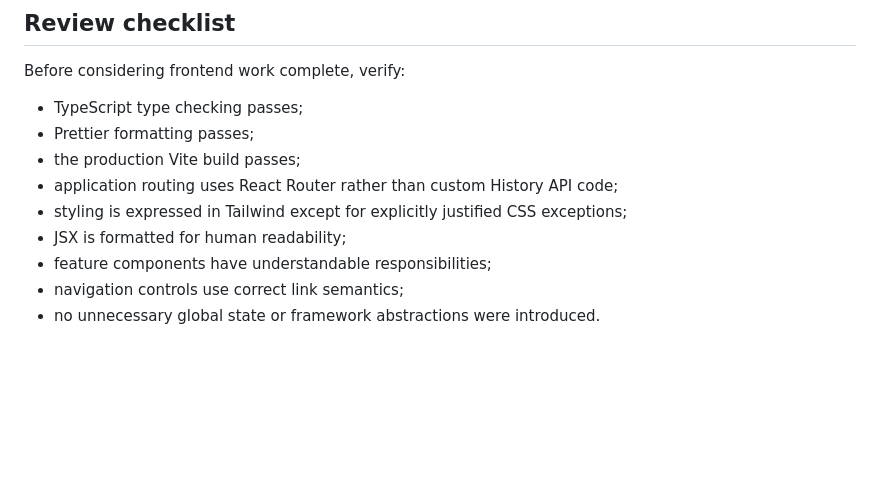
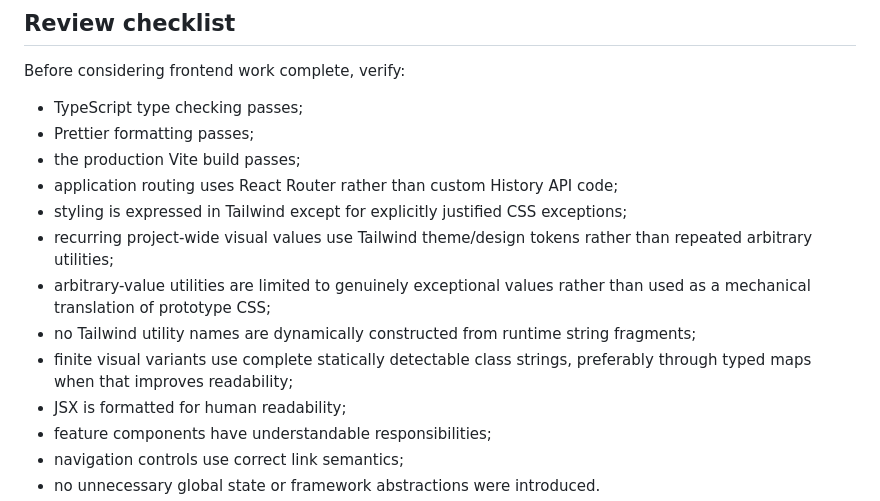
Before and after one commit to johncrowleydev/fonzytooter, a Markdown page: docs/frontend.md, the part around one of its changes. Rendered like a GitHub page; blank space fills up the shorter version.

```diff
--- a/docs/frontend.md
+++ b/docs/frontend.md
@@ -167,6 +221,10 @@ Before considering frontend work complete, verify:
 - the production Vite build passes;
 - application routing uses React Router rather than custom History API code;
 - styling is expressed in Tailwind except for explicitly justified CSS exceptions;
+- recurring project-wide visual values use Tailwind theme/design tokens rather than repeated arbitrary utilities;
+- arbitrary-value utilities are limited to genuinely exceptional values rather than used as a mechanical translation of prototype CSS;
+- no Tailwind utility names are dynamically constructed from runtime string fragments;
+- finite visual variants use complete statically detectable class strings, preferably through typed maps when that improves readability;
 - JSX is formatted for human readability;
 - feature components have understandable responsibilities;
 - navigation controls use correct link semantics;
```
Also changed, not shown: other parts of docs/frontend.md (+54 -0 lines).
